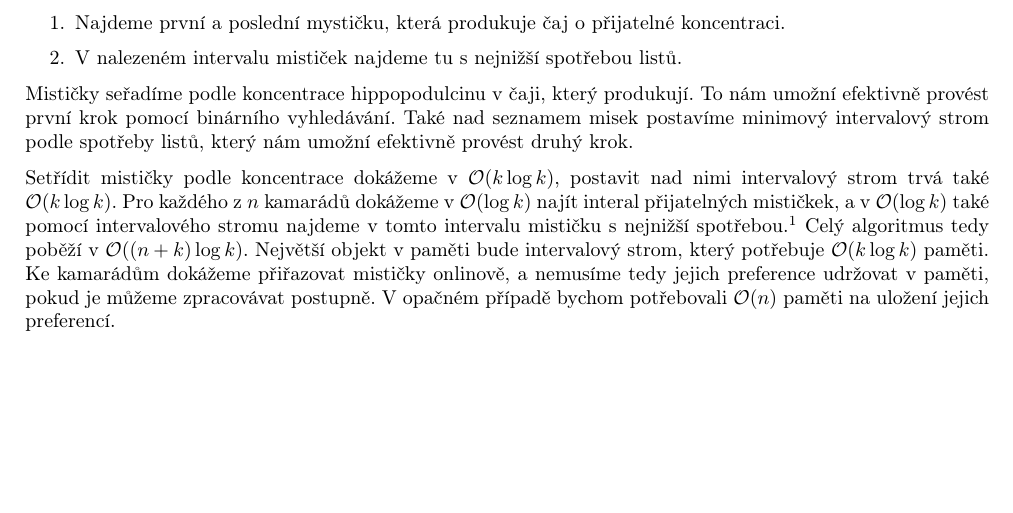
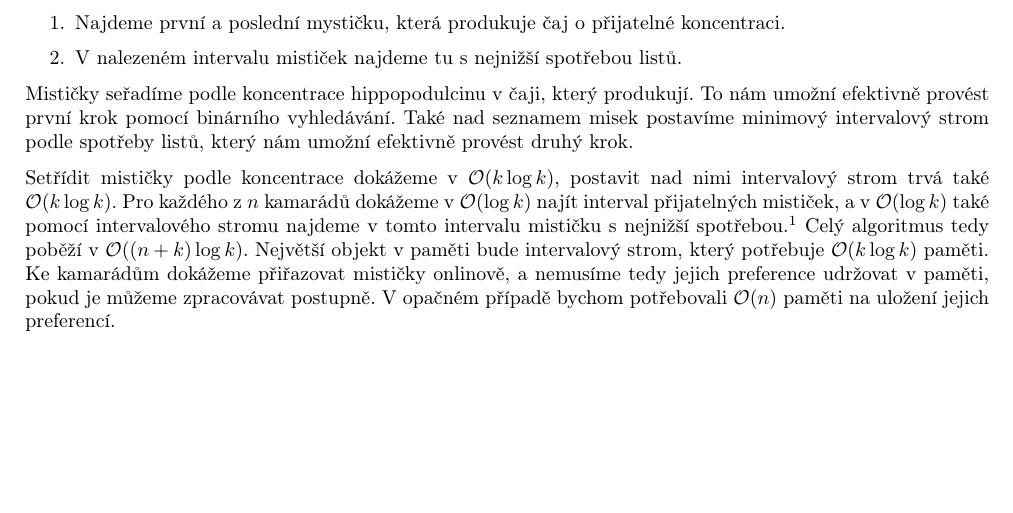
Before and after one commit to SvizelPritula/ksp, a LaTeX document (35/3/cups/text.tex): part of the page, cut so that both start at the same text. Compiled offline with pdfLaTeX.

Commit message:
[35-3-2] Fix spelling mistakes

```diff
--- a/35/3/cups/text.tex
+++ b/35/3/cups/text.tex
@@ -30,6 +30,6 @@ Pro nalezení optimální mističky pro nějakého kamaráda musíme provést dv
 
 Mističky seřadíme podle koncentrace hippopodulcinu v čaji, který produkují. To nám umožní efektivně provést \hyperref[step-one]{první} krok pomocí binárního vyhledávání. Také nad seznamem misek postavíme minimový intervalový strom podle spotřeby listů, který nám umožní efektivně provést \hyperref[step-two]{druhý} krok.
 
-Setřídit mističky podle koncentrace dokážeme v $\mathcal{O}(k\log k)$, postavit nad nimi intervalový strom trvá také $\mathcal{O}(k\log k)$. Pro každého z $n$ kamarádů dokážeme v $\mathcal{O}(\log k)$ najít interal přijatelných mističkek, a v $\mathcal{O}(\log k)$ také pomocí intervalového stromu najdeme v tomto intervalu mističku s nejnižší spotřebou.\footnote{Pomocí minimového intervalového stromu v daném intervalu snadno najdeme nejmenší hodnotu. Potřebujeme ale vědět, které mističce tato hodnota patří. Toho nejsnáze dosáhneme tak, že ve vrcholech stromu budeme kromě nejnižší hodnoty ukládat i číslo mističky, která tuto hodnotu má.} Celý algoritmus tedy poběží v $\mathcal{O}((n + k) \log k)$. Největší objekt v paměti bude intervalový strom, který potřebuje $\mathcal{O}(k\log k)$ paměti. Ke kamarádům dokážeme přiřazovat mističky onlinově, a nemusíme tedy jejich preference udržovat v paměti, pokud je můžeme zpracovávat postupně. V opačném případě bychom potřebovali $\mathcal{O}(n)$ paměti na uložení jejich preferencí.
+Setřídit mističky podle koncentrace dokážeme v $\mathcal{O}(k\log k)$, postavit nad nimi intervalový strom trvá také $\mathcal{O}(k\log k)$. Pro každého z $n$ kamarádů dokážeme v $\mathcal{O}(\log k)$ najít interval přijatelných mističek, a v $\mathcal{O}(\log k)$ také pomocí intervalového stromu najdeme v tomto intervalu mističku s nejnižší spotřebou.\footnote{Pomocí minimového intervalového stromu v daném intervalu snadno najdeme nejmenší hodnotu. Potřebujeme ale vědět, které mističce tato hodnota patří. Toho nejsnáze dosáhneme tak, že ve vrcholech stromu budeme kromě nejnižší hodnoty ukládat i číslo mističky, která tuto hodnotu má.} Celý algoritmus tedy poběží v $\mathcal{O}((n + k) \log k)$. Největší objekt v paměti bude intervalový strom, který potřebuje $\mathcal{O}(k\log k)$ paměti. Ke kamarádům dokážeme přiřazovat mističky onlinově, a nemusíme tedy jejich preference udržovat v paměti, pokud je můžeme zpracovávat postupně. V opačném případě bychom potřebovali $\mathcal{O}(n)$ paměti na uložení jejich preferencí.
 
 \end{document}
```
